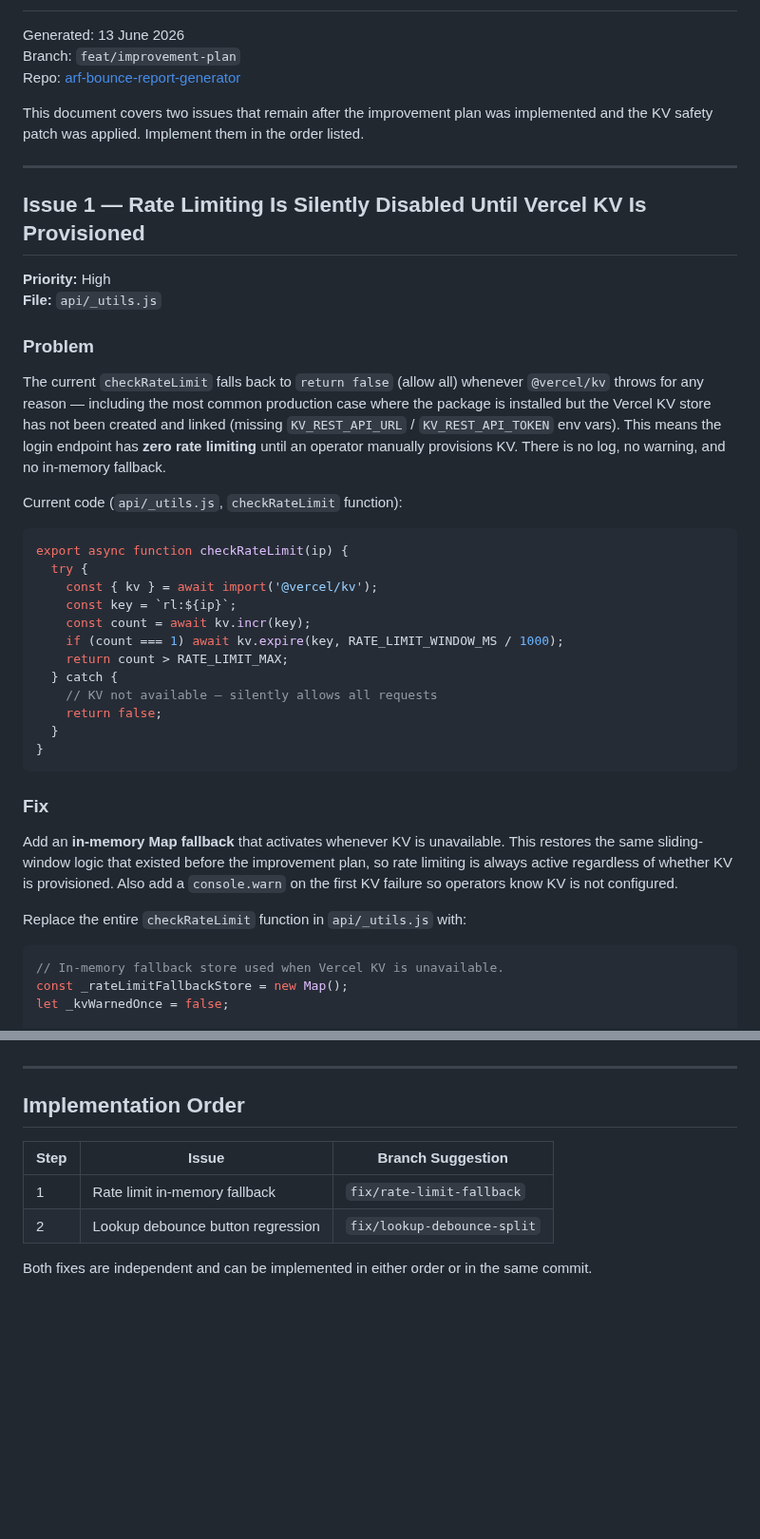
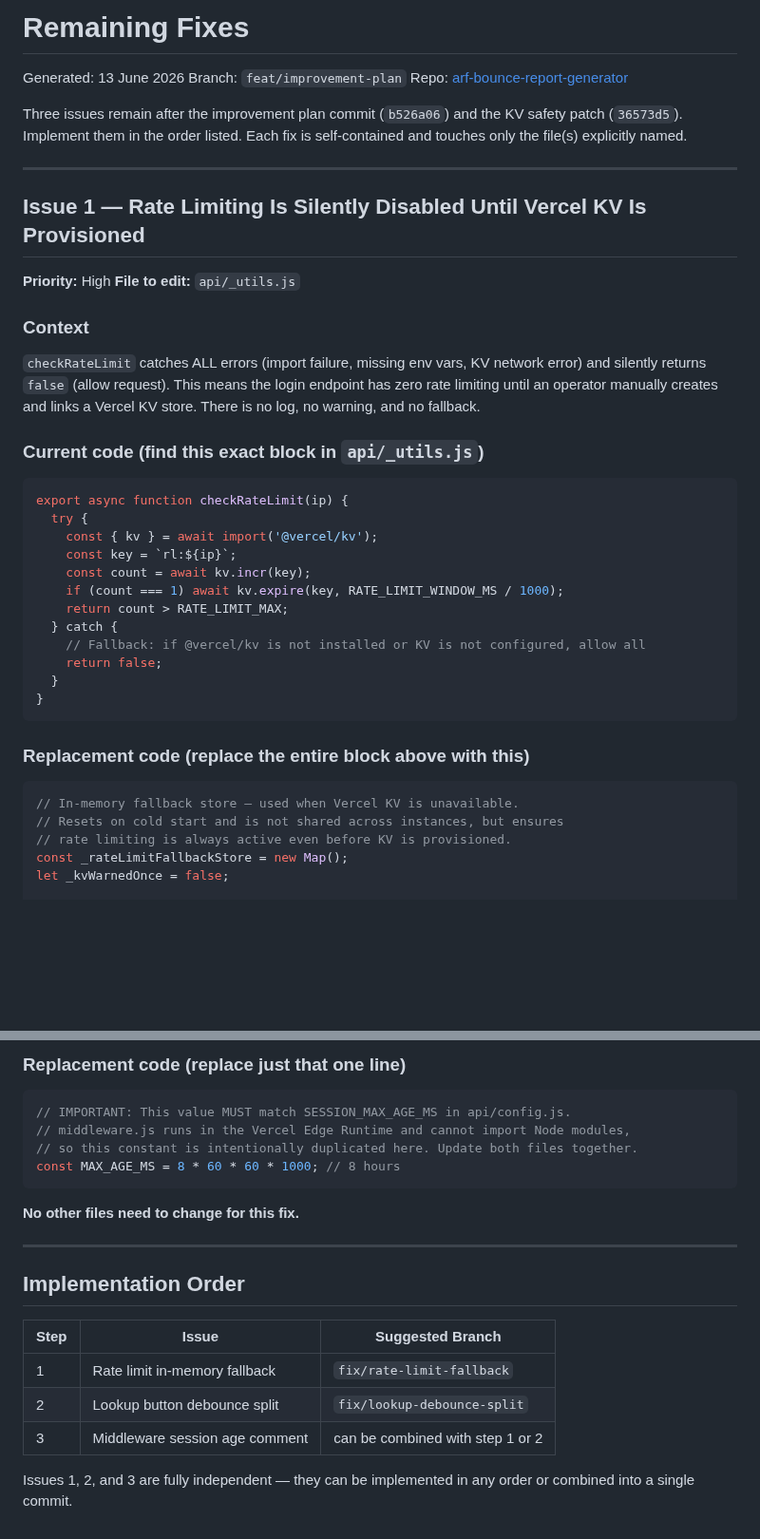
Before and after one commit to zakititan/arf-bounce-report-generator, a Markdown page: REMAINING_FIXES.md, 2 parts joined by grey strips. Shown at 95% size. Rendered like a GitHub page; blank space fills up the shorter version.

````diff
--- a/REMAINING_FIXES.md
+++ b/REMAINING_FIXES.md
@@ -4,26 +4,25 @@ Generated: 13 June 2026
 Branch: `feat/improvement-plan`
 Repo: [arf-bounce-report-generator](https://github.com/zakititan/arf-bounce-report-generator)
 
-This document covers two issues that remain after the improvement plan was implemented and
-the KV safety patch was applied. Implement them in the order listed.
+Three issues remain after the improvement plan commit (`b526a06`) and the KV safety
+patch (`36573d5`). Implement them in the order listed. Each fix is self-contained
+and touches only the file(s) explicitly named.
 
 ---
 
 ## Issue 1 — Rate Limiting Is Silently Disabled Until Vercel KV Is Provisioned
 
 **Priority:** High
-**File:** `api/_utils.js`
+**File to edit:** `api/_utils.js`
 
-### Problem
+### Context
 
-The current `checkRateLimit` falls back to `return false` (allow all) whenever
-`@vercel/kv` throws for any reason — including the most common production case
-where the package is installed but the Vercel KV store has not been created and
-linked (missing `KV_REST_API_URL` / `KV_REST_API_TOKEN` env vars). This means
-the login endpoint has **zero rate limiting** until an operator manually provisions
-KV. There is no log, no warning, and no in-memory fallback.
+`checkRateLimit` catches ALL errors (import failure, missing env vars, KV network
+error) and silently returns `false` (allow request). This means the login endpoint
+has zero rate limiting until an operator manually creates and links a Vercel KV
+store. There is no log, no warning, and no fallback.
 
-Current code (`api/_utils.js`, `checkRateLimit` function):
+### Current code (find this exact block in `api/_utils.js`)
 
 ```js
 export async function checkRateLimit(ip) {
@@ -34,24 +33,18 @@ export async function checkRateLimit(ip) {
     if (count === 1) await kv.expire(key, RATE_LIMIT_WINDOW_MS / 1000);
     return count > RATE_LIMIT_MAX;
   } catch {
-    // KV not available — silently allows all requests
+    // Fallback: if @vercel/kv is not installed or KV is not configured, allow all
     return false;
   }
 }
 ```
 
-### Fix
-
-Add an **in-memory Map fallback** that activates whenever KV is unavailable.
-This restores the same sliding-window logic that existed before the improvement
-plan, so rate limiting is always active regardless of whether KV is provisioned.
-Also add a `console.warn` on the first KV failure so operators know KV is not
-configured.
-
-Replace the entire `checkRateLimit` function in `api/_utils.js` with:
+### Replacement code (replace the entire block above with this)
 
 ```js
-// In-memory fallback store used when Vercel KV is unavailable.
+// In-memory fallback store — used when Vercel KV is unavailable.
+// Resets on cold start and is not shared across instances, but ensures
+// rate limiting is always active even before KV is provisioned.
 const _rateLimitFallbackStore = new Map();
 let _kvWarnedOnce = false;
 
@@ -181,11 +178,23 @@ there.
+### Replacement code (replace just that one line)
+
+```js
+// IMPORTANT: This value MUST match SESSION_MAX_AGE_MS in api/config.js.
+// middleware.js runs in the Vercel Edge Runtime and cannot import Node modules,
+// so this constant is intentionally duplicated here. Update both files together.
+const MAX_AGE_MS = 8 * 60 * 60 * 1000; // 8 hours
+```
+
+**No other files need to change for this fix.**
 
 ---
 
 ## Implementation Order
 
-| Step | Issue | Branch Suggestion |
-|------|-------|-------------------|
+| Step | Issue | Suggested Branch |
+|------|-------|-----------------|
 | 1 | Rate limit in-memory fallback | `fix/rate-limit-fallback` |
-| 2 | Lookup debounce button regression | `fix/lookup-debounce-split` |
+| 2 | Lookup button debounce split | `fix/lookup-debounce-split` |
+| 3 | Middleware session age comment | can be combined with step 1 or 2 |
 
-Both fixes are independent and can be implemented in either order or in the same commit.
+Issues 1, 2, and 3 are fully independent — they can be implemented in any order
+or combined into a single commit.
````
Also changed, not shown: other parts of REMAINING_FIXES.md (+51 -47 lines).
